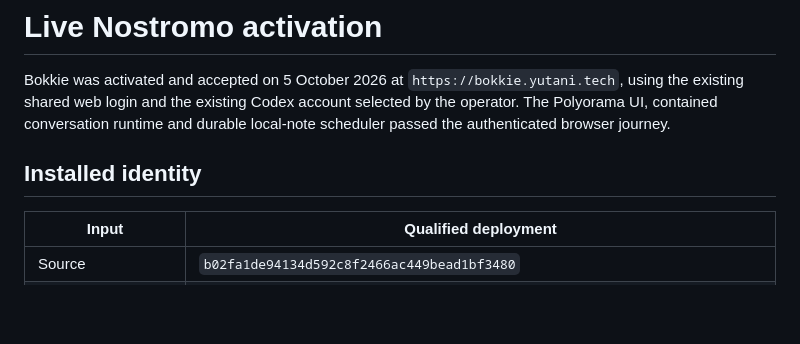
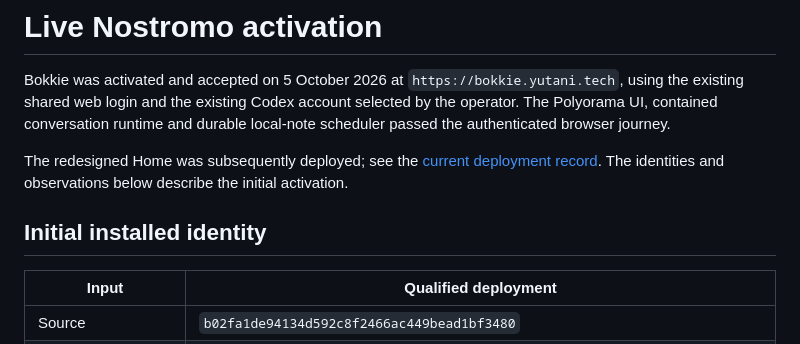
Before and after one commit to robchristie/bokkie, a Markdown page: docs/deployment-evidence/live-nostromo.md, the part around the change. Drawn GitHub-style; blank space fills up the shorter version.

```diff
--- a/docs/deployment-evidence/live-nostromo.md
+++ b/docs/deployment-evidence/live-nostromo.md
@@ -5,7 +5,11 @@ Bokkie was activated and accepted on 5 October 2026 at
 Codex account selected by the operator. The Polyorama UI, contained conversation
 runtime and durable local-note scheduler passed the authenticated browser journey.
 
-## Installed identity
+The redesigned Home was subsequently deployed; see the
+[current deployment record](live-redesign.md). The identities and observations
+below describe the initial activation.
+
+## Initial installed identity
 
 | Input | Qualified deployment |
 | --- | --- |
```
Also changed, not shown: docs/deployment-evidence/README.md (+2 -1 lines), docs/deployment-evidence/live-redesign.md (added, +90 -0 lines).
